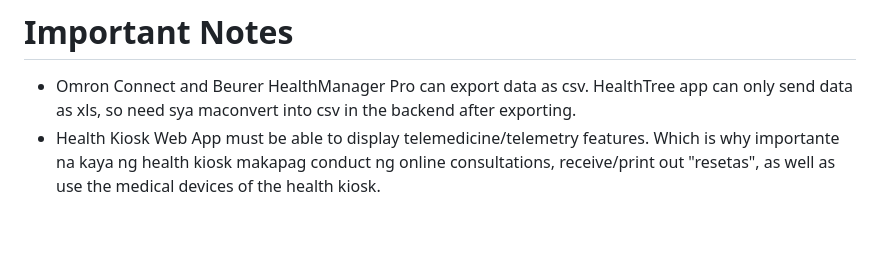
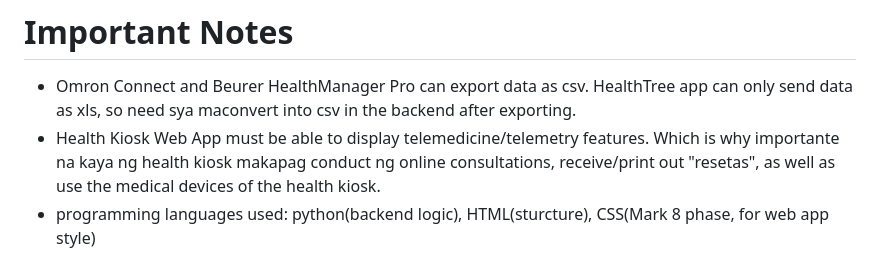
Before and after one commit to BJuzz10/Health-Kiosk-web-app, a Markdown page: README.md, the part around the change. Drawn GitHub-style; blank space fills up the shorter version.

```diff
--- a/README.md
+++ b/README.md
@@ -27,3 +27,4 @@ Problems encountered that hindered Mark 4's progress: encountered bugs after try
 # Important Notes
 - Omron Connect and Beurer HealthManager Pro can export data as csv. HealthTree app can only send data as xls, so need sya maconvert into csv in the backend after exporting.
 - Health Kiosk Web App must be able to display telemedicine/telemetry features. Which is why importante na kaya ng health kiosk makapag conduct ng online consultations, receive/print out "resetas", as well as use the medical devices of the health kiosk.
+- programming languages used: python(backend logic), HTML(sturcture), CSS(Mark 8 phase, for web app style)
```
